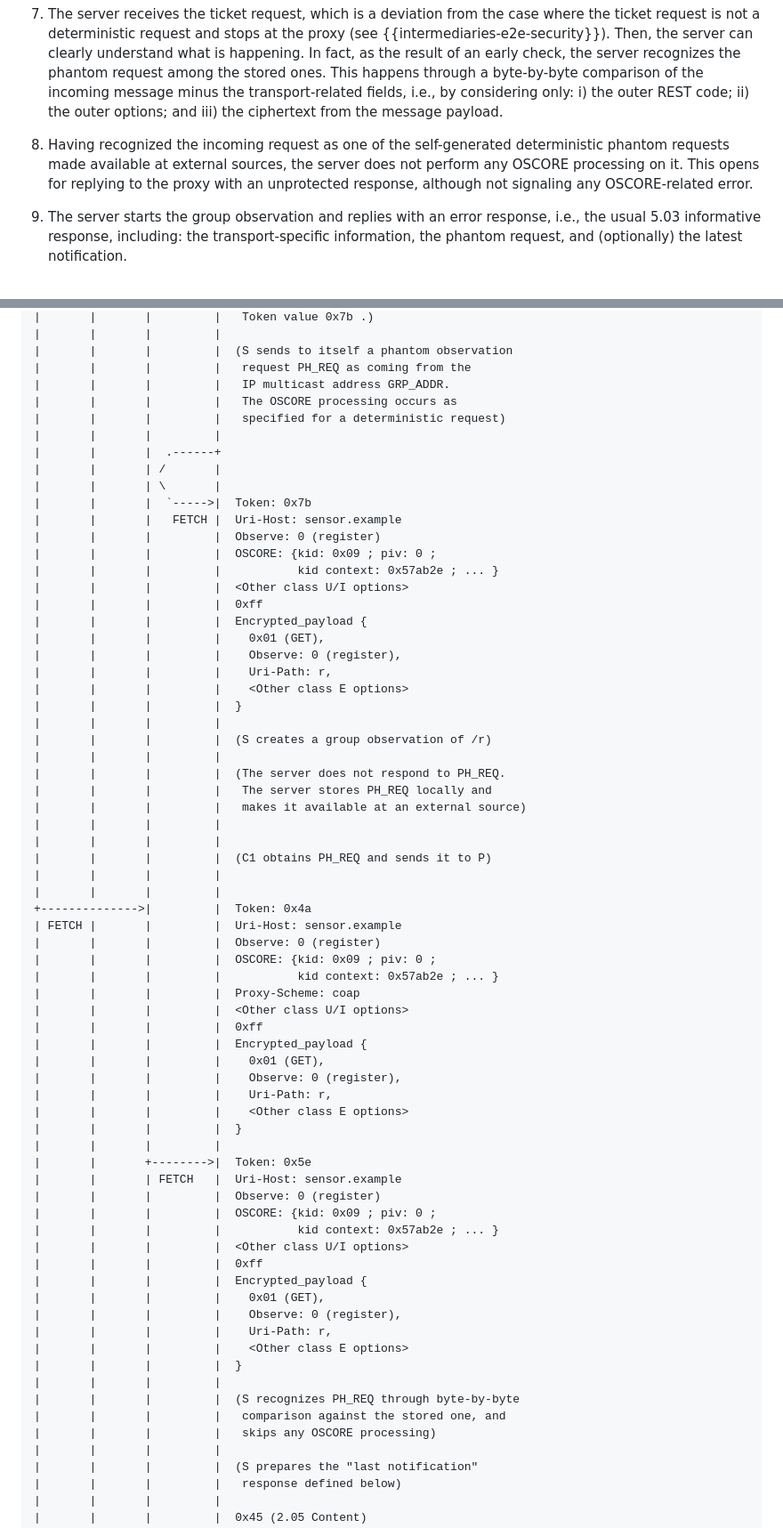
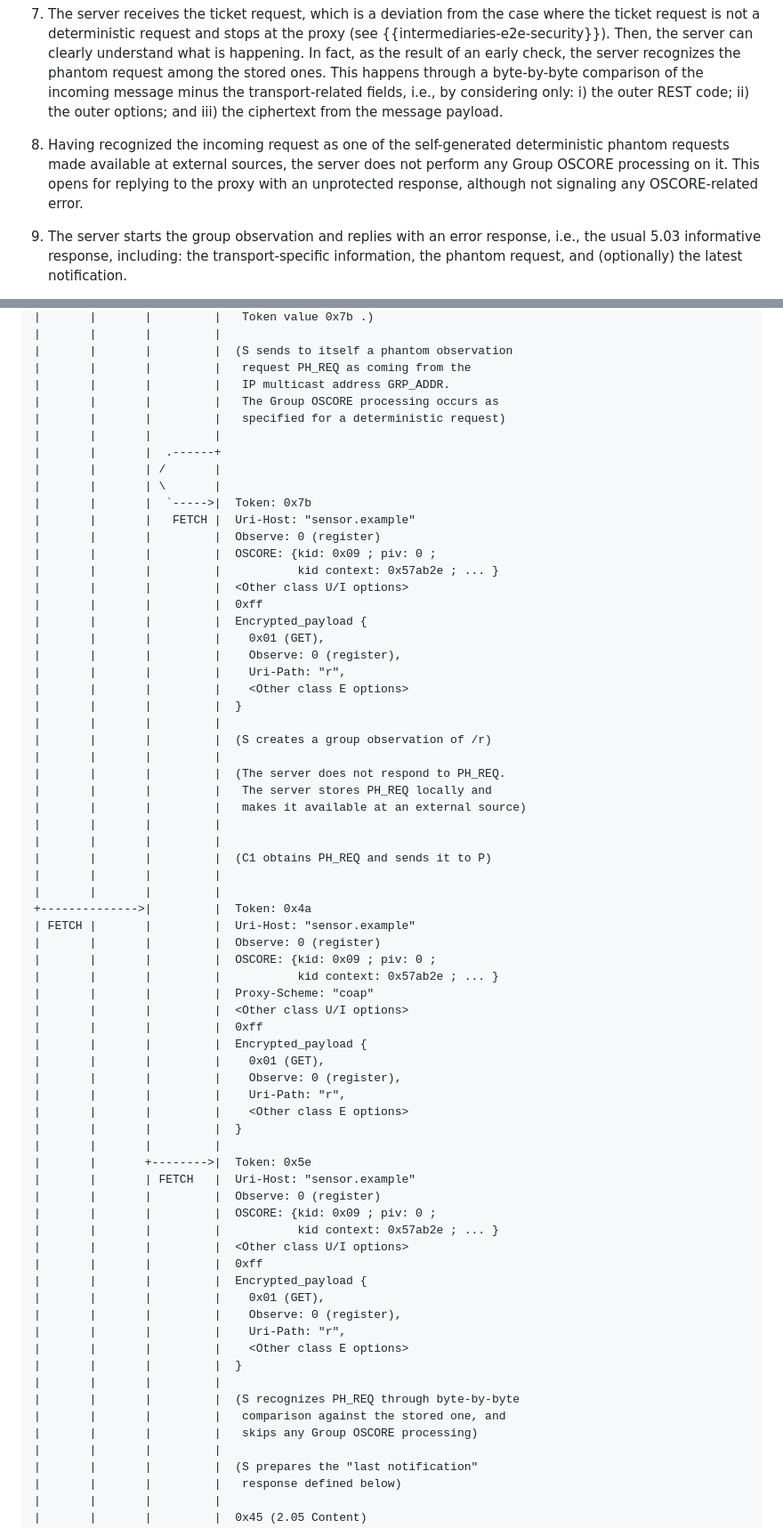
Before and after one commit to core-wg/observe-multicast-notifications, a Markdown page: draft-ietf-core-observe-multicast-notifications.md, 2 parts joined by grey strips. Shown: that part at 89% size. GitHub-like rendering.

Commit message:
Fixes in the examples

```diff
--- a/draft-ietf-core-observe-multicast-notifications.md
+++ b/draft-ietf-core-observe-multicast-notifications.md
@@ -2068,7 +2062,7 @@ The example provided in this appendix as reflected by the message exchange shown
 
 7. The server receives the ticket request, which is a deviation from the case where the ticket request is not a deterministic request and stops at the proxy (see {{intermediaries-e2e-security}}). Then, the server can clearly understand what is happening. In fact, as the result of an early check, the server recognizes the phantom request among the stored ones. This happens through a byte-by-byte comparison of the incoming message minus the transport-related fields, i.e., by considering only: i) the outer REST code; ii) the outer options; and iii) the ciphertext from the message payload.
 
-8. Having recognized the incoming request as one of the self-generated deterministic phantom requests made available at external sources, the server does not perform any OSCORE processing on it. This opens for replying to the proxy with an unprotected response, although not signaling any OSCORE-related error.
+8. Having recognized the incoming request as one of the self-generated deterministic phantom requests made available at external sources, the server does not perform any Group OSCORE processing on it. This opens for replying to the proxy with an unprotected response, although not signaling any OSCORE-related error.
 
 9. The server starts the group observation and replies with an error response, i.e., the usual 5.03 informative response, including: the transport-specific information, the phantom request, and (optionally) the latest notification.
 
@@ -2105,14 +2099,14 @@ C1      C2      P         S
 |       |       |         |  (S sends to itself a phantom observation
 |       |       |         |   request PH_REQ as coming from the
 |       |       |         |   IP multicast address GRP_ADDR.
-|       |       |         |   The OSCORE processing occurs as
+|       |       |         |   The Group OSCORE processing occurs as
 |       |       |         |   specified for a deterministic request)
 |       |       |         |
 |       |       |  .------+
 |       |       | /       |
 |       |       | \       |
 |       |       |  `----->|  Token: 0x7b
-|       |       |   FETCH |  Uri-Host: sensor.example
+|       |       |   FETCH |  Uri-Host: "sensor.example"
 |       |       |         |  Observe: 0 (register)
 |       |       |         |  OSCORE: {kid: 0x09 ; piv: 0 ;
 |       |       |         |           kid context: 0x57ab2e ; ... }
@@ -2121,7 +2115,7 @@ C1      C2      P         S
 |       |       |         |  Encrypted_payload {
 |       |       |         |    0x01 (GET),
 |       |       |         |    Observe: 0 (register),
-|       |       |         |    Uri-Path: r,
+|       |       |         |    Uri-Path: "r",
 |       |       |         |    <Other class E options>
 |       |       |         |  }
 |       |       |         |
@@ -2136,22 +2130,22 @@ C1      C2      P         S
 |       |       |         |
 |       |       |         |
 +-------------->|         |  Token: 0x4a
-| FETCH |       |         |  Uri-Host: sensor.example
+| FETCH |       |         |  Uri-Host: "sensor.example"
 |       |       |         |  Observe: 0 (register)
 |       |       |         |  OSCORE: {kid: 0x09 ; piv: 0 ;
 |       |       |         |           kid context: 0x57ab2e ; ... }
-|       |       |         |  Proxy-Scheme: coap
+|       |       |         |  Proxy-Scheme: "coap"
 |       |       |         |  <Other class U/I options>
 |       |       |         |  0xff
 |       |       |         |  Encrypted_payload {
 |       |       |         |    0x01 (GET),
 |       |       |         |    Observe: 0 (register),
-|       |       |         |    Uri-Path: r,
+|       |       |         |    Uri-Path: "r",
 |       |       |         |    <Other class E options>
 |       |       |         |  }
 |       |       |         |
 |       |       +-------->|  Token: 0x5e
-|       |       | FETCH   |  Uri-Host: sensor.example
+|       |       | FETCH   |  Uri-Host: "sensor.example"
 |       |       |         |  Observe: 0 (register)
 |       |       |         |  OSCORE: {kid: 0x09 ; piv: 0 ;
 |       |       |         |           kid context: 0x57ab2e ; ... }
@@ -2160,13 +2154,13 @@ C1      C2      P         S
 |       |       |         |  Encrypted_payload {
 |       |       |         |    0x01 (GET),
 |       |       |         |    Observe: 0 (register),
-|       |       |         |    Uri-Path: r,
+|       |       |         |    Uri-Path: "r",
 |       |       |         |    <Other class E options>
 |       |       |         |  }
 |       |       |         |
 |       |       |         |  (S recognizes PH_REQ through byte-by-byte
 |       |       |         |   comparison against the stored one, and
-|       |       |         |   skips any OSCORE processing)
+|       |       |         |   skips any Group OSCORE processing)
 |       |       |         |
 |       |       |         |  (S prepares the "last notification"
 |       |       |         |   response defined below)
```
Also changed, not shown: other parts of draft-ietf-core-observe-multicast-notifications.md (+31 -38 lines).
